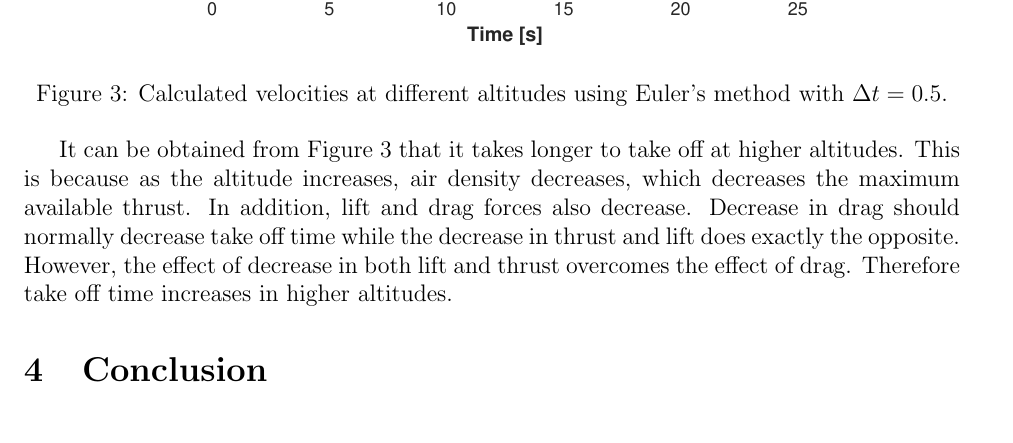
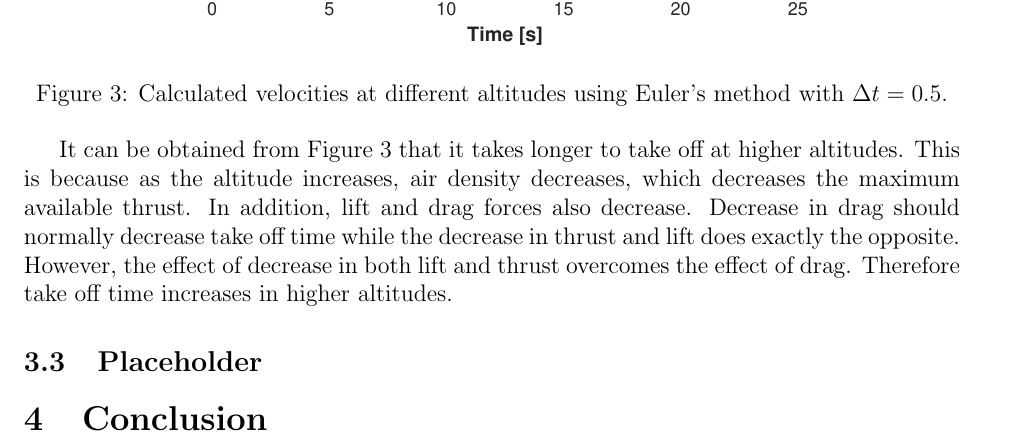
Before and after one commit to Atknssl/AE305-Homeworks, a LaTeX problem sheet (Homework1/hw_01_team_31.tex): part of page 5 of 5, cut so that both start at the same text. Compiled offline with pdfLaTeX.

```diff
--- a/Homework1/hw_01_team_31.tex
+++ b/Homework1/hw_01_team_31.tex
@@ -168,6 +168,7 @@
 the effect of decrease in both lift and thrust overcomes the effect of drag. Therefore
 take off time increases in higher altitudes.
 
+\subsection{Placeholder}
 
 \section{Conclusion}
 
```
Also changed, not shown: Homework1/graphs/RK2.eps (added), Homework1/graphs/compare05.eps (added), Homework1/graphs/compare1.eps (added), Homework1/graphs/compare3.eps (added).
